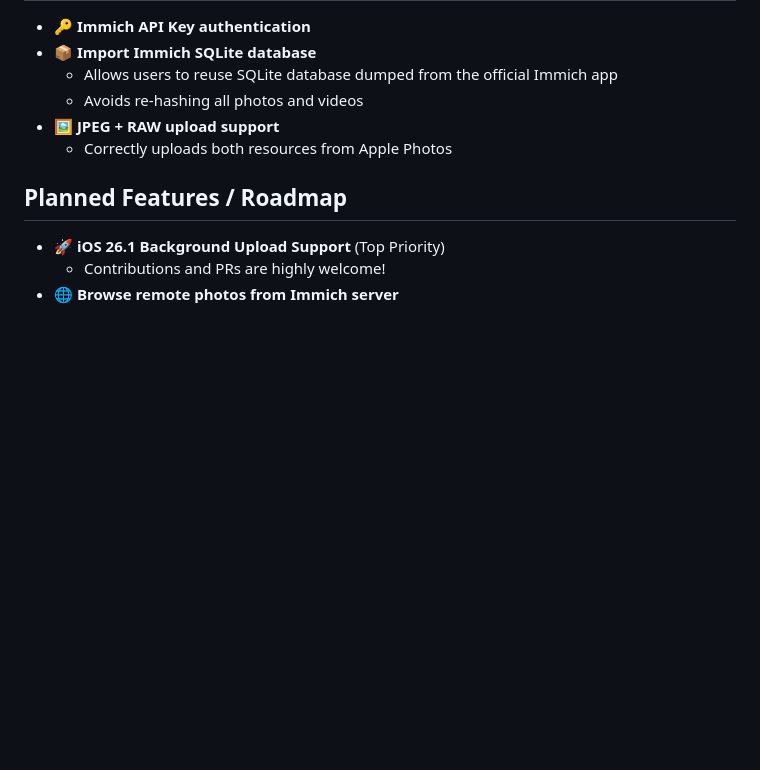
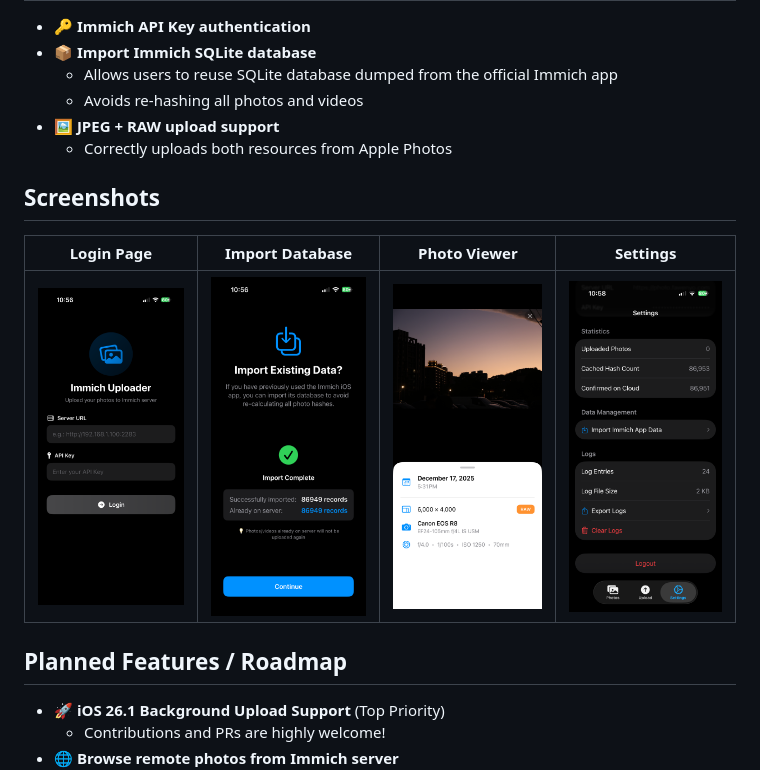
Before and after one commit to FawenYo/YAIIU, a Markdown page: README.md, the part around the change. Drawn GitHub-style; pictures changed too: docs/screenshots/login_page.PNG (added), docs/screenshots/onboarding.PNG (added), docs/screenshots/photo_viewer.PNG (added); blank space fills up the shorter version.

Commit message:
chore: Add screenshot for demo

```diff
--- a/README.md
+++ b/README.md
@@ -51,6 +51,12 @@ Implementing this API is the **top priority** for Immich Uploader.
 - 🖼 **JPEG + RAW upload support**
   - Correctly uploads both resources from Apple Photos
 
+## Screenshots
+
+| Login Page| Import Database | Photo Viewer | Settings |
+| --- | --- | --- | --- |
+| <img src="docs/screenshots/login_page.PNG" alt="Login Page" width="200" /> | <img src="docs/screenshots/onboarding.PNG" alt="Import Immich Database" width="200" /> | <img src="docs/screenshots/photo_viewer.PNG" alt="Photo Viewer" width="200" /> | <img src="docs/screenshots/settings.PNG" alt="Settings" width="200" /> |
+
 ## Planned Features / Roadmap
 
 - 🚀 **iOS 26.1 Background Upload Support** (Top Priority)
```
